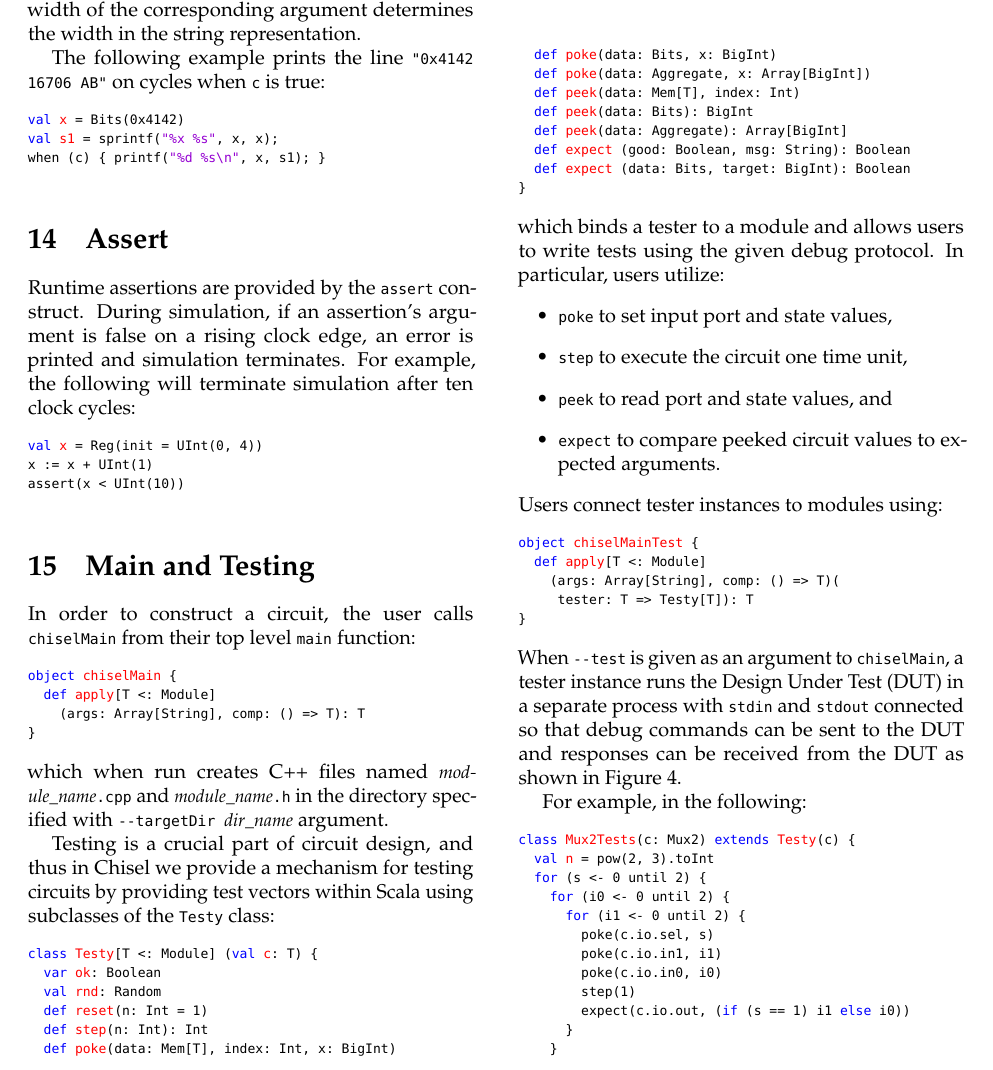
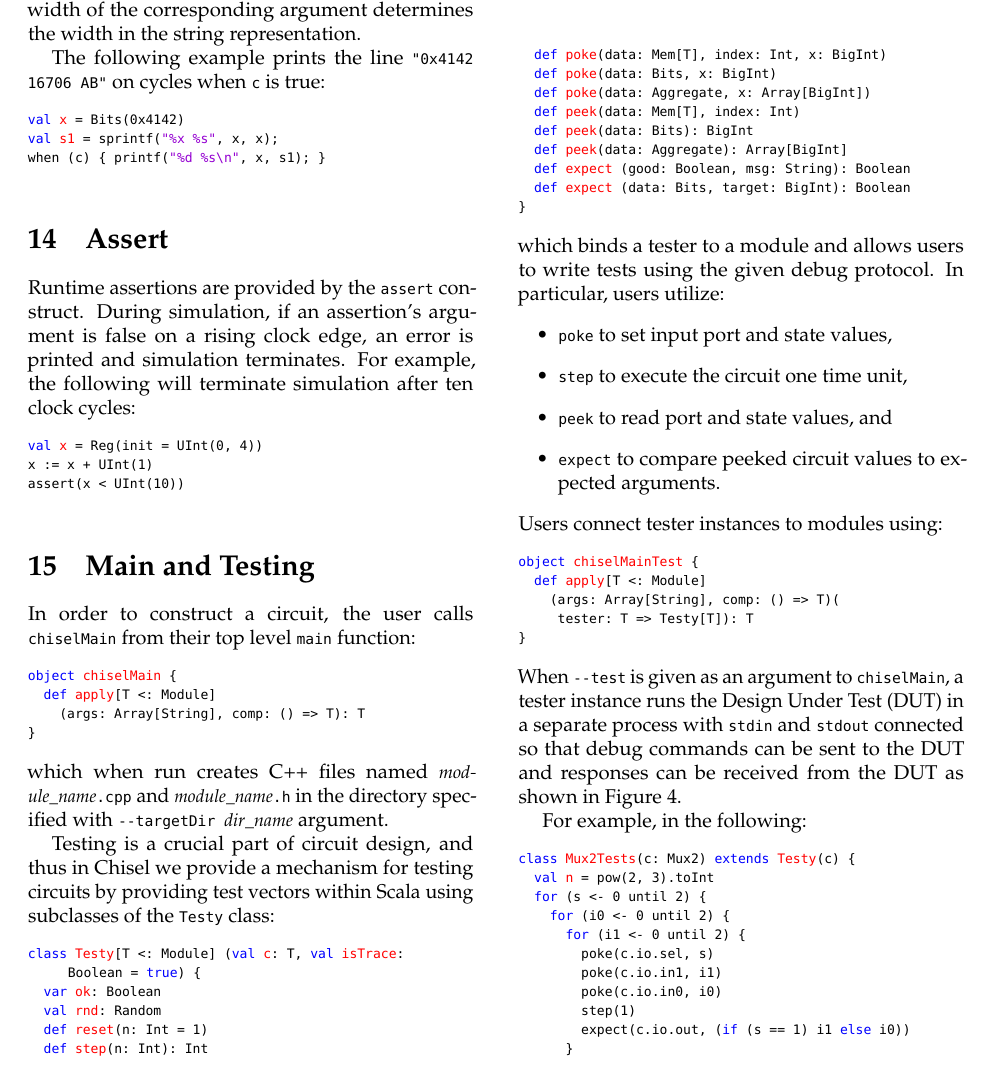
Before and after one commit to cenxim/chisel-doc, a LaTeX document (manual/manual.tex): part of page 8 of 12, cut so that both start at the same text. Compiled offline with pdfLaTeX.

```diff
--- a/manual/manual.tex
+++ b/manual/manual.tex
@@ -1037,9 +1037,8 @@
 testing circuits by providing test vectors within Scala using
 subclasses of the \code{Testy} class:
 
-\begin{tiny}
-\begin{scala}
-class Testy[T <: Module] (val c: T) {
+\begin{scala}
+class Testy[T <: Module] (val c: T, val isTrace: Boolean = true) {
   var ok: Boolean
   val rnd: Random
   def reset(n: Int = 1)
@@ -1054,7 +1053,6 @@
   def expect (data: Bits, target: BigInt): Boolean
 }
 \end{scala}
-\end{tiny}
 
 \noindent
 which binds a tester to a module
```
Also changed, not shown: tutorial/tutorial.tex (+2 -4 lines).
